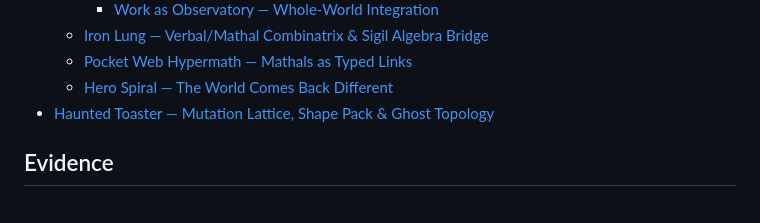
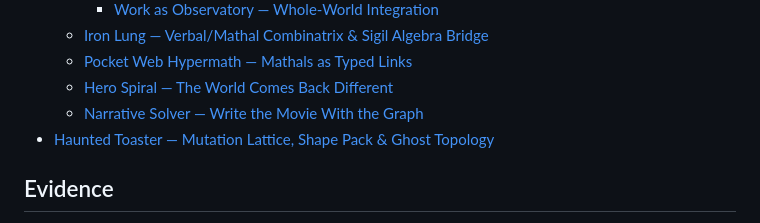
Before and after one commit to the-static-collective/What-is-the-static-collective-, a Markdown page: SUMMARY.md, the part around the change. GitHub-like rendering.

Commit message:
GITBOOK-158: Narrative Solver — write the movie with the graph

```diff
--- a/SUMMARY.md
+++ b/SUMMARY.md
@@ -109,6 +109,7 @@
   * [Iron Lung — Verbal/Mathal Combinatrix & Sigil Algebra Bridge](frontier/primitive-incubator/iron-lung-verbal-mathal-combinatrix-and-sigil-algebra-bridge.md)
   * [Pocket Web Hypermath — Mathals as Typed Links](frontier/primitive-incubator/pocket-web-hypermath-mathals-as-typed-links.md)
   * [Hero Spiral — The World Comes Back Different](frontier/primitive-incubator/hero-spiral-the-world-comes-back-different.md)
+  * [Narrative Solver — Write the Movie With the Graph](frontier/primitive-incubator/narrative-solver-write-the-movie-with-the-graph.md)
 * [Haunted Toaster — Mutation Lattice, Shape Pack & Ghost Topology](frontier/haunted-toaster-mutation-lattice-shape-pack-and-ghost-topology.md)
 
 ## Evidence
```
Also changed, not shown: frontier/primitive-incubator/narrative-solver-write-the-movie-with-the-graph.md (added, +229 -0 lines).
